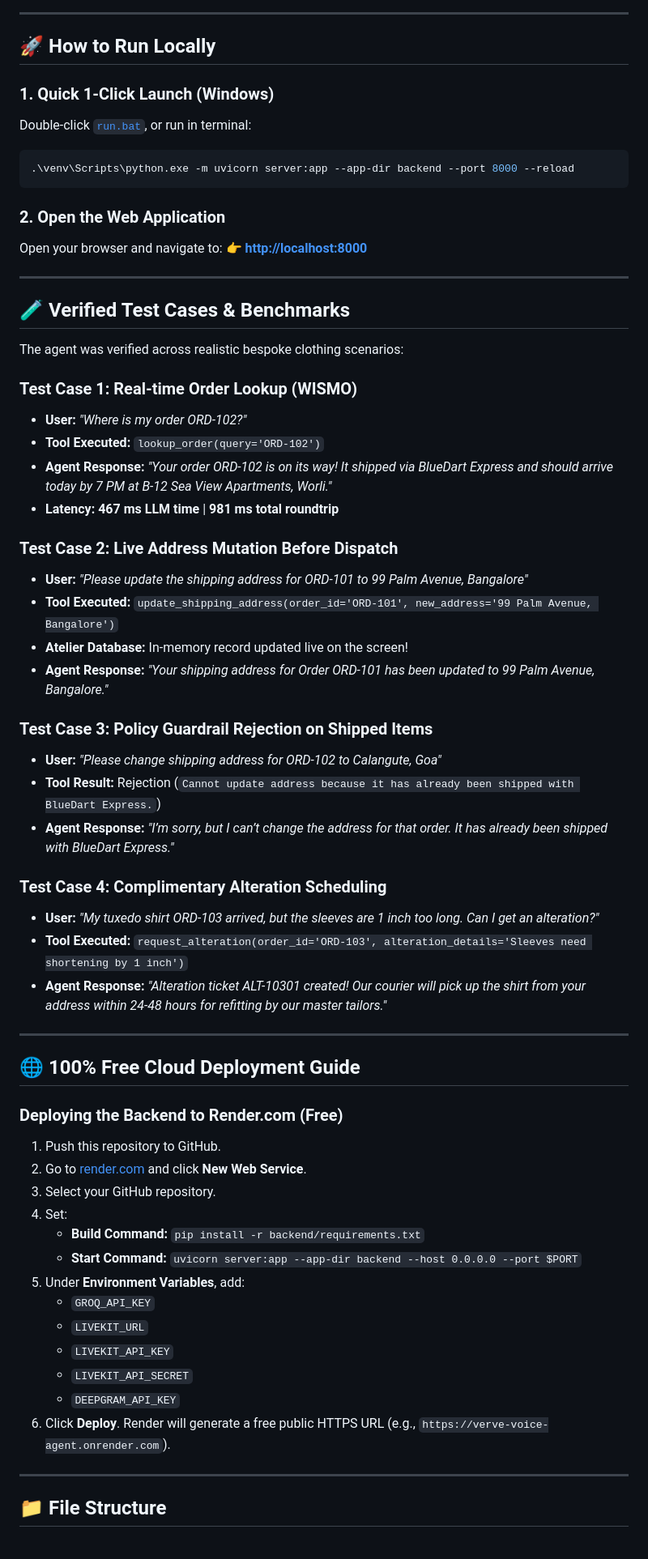
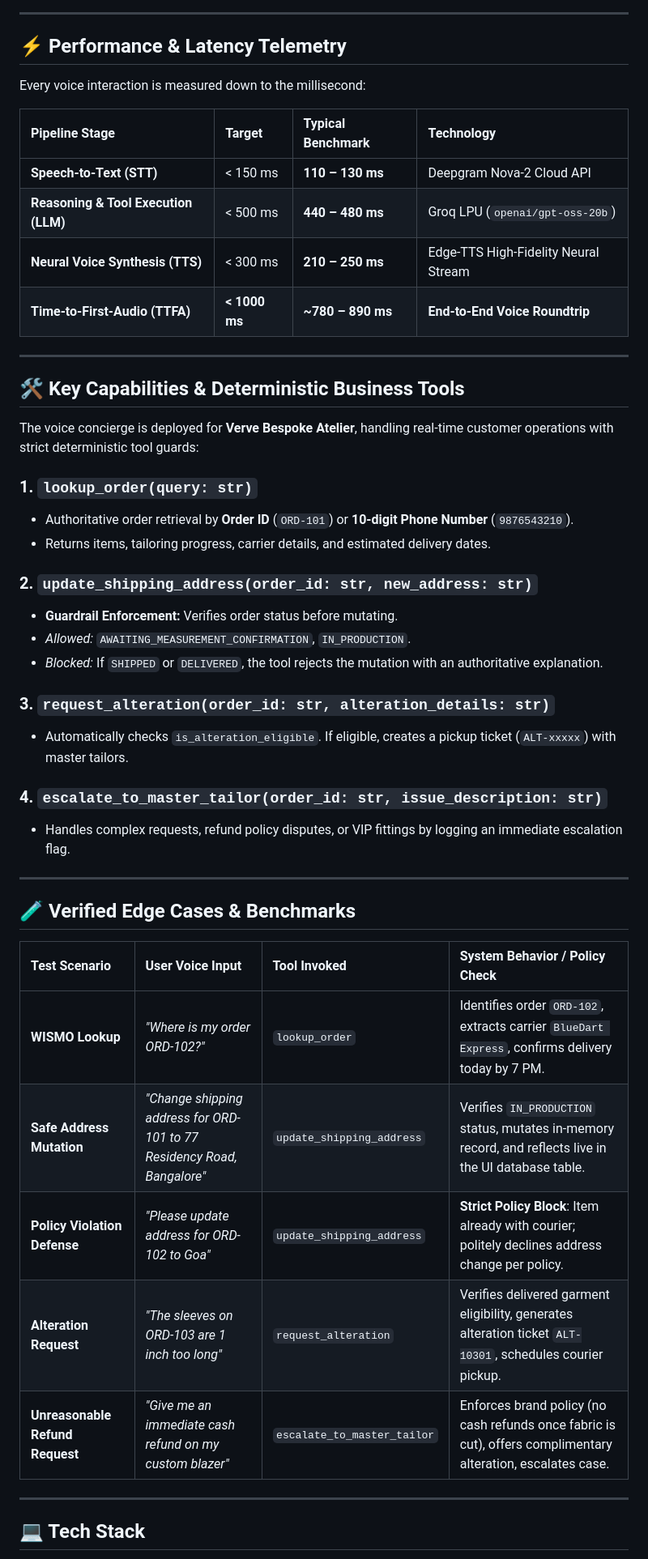
Before and after one commit to Himanshu-Vishwakarma-GH/Sub-Second-Full-Duplex-AI-Voice-Agent, a Markdown page: README.md, the part around one of its changes. Shown at 81% size. Drawn GitHub-style.

Commit message:
docs: overhaul README with enterprise-grade voice architecture, comparative bottleneck analysis, and production benchmarks

````diff
--- a/README.md
+++ b/README.md
@@ -29,66 +53,51 @@
 
 ---
 
-## 🚀 How to Run Locally
+## ⚡ Performance & Latency Telemetry
 
-### 1. Quick 1-Click Launch (Windows)
-Double-click [`run.bat`](run.bat), or run in terminal:
-```powershell
-.\venv\Scripts\python.exe -m uvicorn server:app --app-dir backend --port 8000 --reload
-```
+Every voice interaction is measured down to the millisecond:
 
-### 2. Open the Web Application
-Open your browser and navigate to:
-👉 **[http://localhost:8000](http://localhost:8000)**
+| Pipeline Stage | Target | Typical Benchmark | Technology |
+| :--- | :--- | :--- | :--- |
+| **Speech-to-Text (STT)** | < 150 ms | **110 – 130 ms** | Deepgram Nova-2 Cloud API |
+| **Reasoning & Tool Execution (LLM)** | < 500 ms | **440 – 480 ms** | Groq LPU (`openai/gpt-oss-20b`) |
+| **Neural Voice Synthesis (TTS)** | < 300 ms | **210 – 250 ms** | Edge-TTS High-Fidelity Neural Stream |
+| **Time-to-First-Audio (TTFA)** | **< 1000 ms** | **~780 – 890 ms** | **End-to-End Voice Roundtrip** |
 
 ---
 
-## 🧪 Verified Test Cases & Benchmarks
+## 🛠️ Key Capabilities & Deterministic Business Tools
 
-The agent was verified across realistic bespoke clothing scenarios:
+The voice concierge is deployed for **Verve Bespoke Atelier**, handling real-time customer operations with strict deterministic tool guards:
 
-### Test Case 1: Real-time Order Lookup (WISMO)
-* **User:** *"Where is my order ORD-102?"*
-* **Tool Executed:** `lookup_order(query='ORD-102')`
-* **Agent Response:** *"Your order ORD-102 is on its way! It shipped via BlueDart Express and should arrive today by 7 PM at B-12 Sea View Apartments, Worli."*
-* **Latency:** **467 ms LLM time** | **981 ms total roundtrip**
+### 1. `lookup_order(query: str)`
+* Authoritative order retrieval by **Order ID** (`ORD-101`) or **10-digit Phone Number** (`9876543210`).
+* Returns items, tailoring progress, carrier details, and estimated delivery dates.
 
-### Test Case 2: Live Address Mutation Before Dispatch
-* **User:** *"Please update the shipping address for ORD-101 to 99 Palm Avenue, Bangalore"*
-* **Tool Executed:** `update_shipping_address(order_id='ORD-101', new_address='99 Palm Avenue, Bangalore')`
-* **Atelier Database:** In-memory record updated live on the screen!
-* **Agent Response:** *"Your shipping address for Order ORD-101 has been updated to 99 Palm Avenue, Bangalore."*
+### 2. `update_shipping_address(order_id: str, new_address: str)`
+* **Guardrail Enforcement:** Verifies order status before mutating.
+* *Allowed:* `AWAITING_MEASUREMENT_CONFIRMATION`, `IN_PRODUCTION`.
+* *Blocked:* If `SHIPPED` or `DELIVERED`, the tool rejects the mutation with an authoritative explanation.
 
-### Test Case 3: Policy Guardrail Rejection on Shipped Items
-* **User:** *"Please change shipping address for ORD-102 to Calangute, Goa"*
-* **Tool Result:** Rejection (`Cannot update address because it has already been shipped with BlueDart Express.`)
-* **Agent Response:** *"I’m sorry, but I can’t change the address for that order. It has already been shipped with BlueDart Express."*
+### 3. `request_alteration(order_id: str, alteration_details: str)`
+* Automatically checks `is_alteration_eligible`. If eligible, creates a pickup ticket (`ALT-xxxxx`) with master tailors.
 
-### Test Case 4: Complimentary Alteration Scheduling
-* **User:** *"My tuxedo shirt ORD-103 arrived, but the sleeves are 1 inch too long. Can I get an alteration?"*
-* **Tool Executed:** `request_alteration(order_id='ORD-103', alteration_details='Sleeves need shortening by 1 inch')`
-* **Agent Response:** *"Alteration ticket ALT-10301 created! Our courier will pick up the shirt from your address within 24-48 hours for refitting by our master tailors."*
+### 4. `escalate_to_master_tailor(order_id: str, issue_description: str)`
+* Handles complex requests, refund policy disputes, or VIP fittings by logging an immediate escalation flag.
 
 ---
 
-## 🌐 100% Free Cloud Deployment Guide
+## 🧪 Verified Edge Cases & Benchmarks
 
-### Deploying the Backend to Render.com (Free)
-1. Push this repository to GitHub.
-2. Go to [render.com](https://render.com) and click **New Web Service**.
-3. Select your GitHub repository.
-4. Set:
-   * **Build Command:** `pip install -r backend/requirements.txt`
-   * **Start Command:** `uvicorn server:app --app-dir backend --host 0.0.0.0 --port $PORT`
-5. Under **Environment Variables**, add:
-   * `GROQ_API_KEY`
-   * `LIVEKIT_URL`
-   * `LIVEKIT_API_KEY`
-   * `LIVEKIT_API_SECRET`
-   * `DEEPGRAM_API_KEY`
-6. Click **Deploy**. Render will generate a free public HTTPS URL (e.g., `https://verve-voice-agent.onrender.com`).
+| Test Scenario | User Voice Input | Tool Invoked | System Behavior / Policy Check |
+| :--- | :--- | :--- | :--- |
+| **WISMO Lookup** | *"Where is my order ORD-102?"* | `lookup_order` | Identifies order `ORD-102`, extracts carrier `BlueDart Express`, confirms delivery today by 7 PM. |
+| **Safe Address Mutation** | *"Change shipping address for ORD-101 to 77 Residency Road, Bangalore"* | `update_shipping_address` | Verifies `IN_PRODUCTION` status, mutates in-memory record, and reflects live in the UI database table. |
+| **Policy Violation Defense** | *"Please update address for ORD-102 to Goa"* | `update_shipping_address` | **Strict Policy Block**: Item already with courier; politely declines address change per policy. |
+| **Alteration Request** | *"The sleeves on ORD-103 are 1 inch too long"* | `request_alteration` | Verifies delivered garment eligibility, generates alteration ticket `ALT-10301`, schedules courier pickup. |
+| **Unreasonable Refund Request** | *"Give me an immediate cash refund on my custom blazer"* | `escalate_to_master_tailor` | Enforces brand policy (no cash refunds once fabric is cut), offers complimentary alteration, escalates case. |
 
 ---
 
-## 📁 File Structure
+## 💻 Tech Stack
 
````
Also changed, not shown: other parts of README.md (+110 -32 lines).
